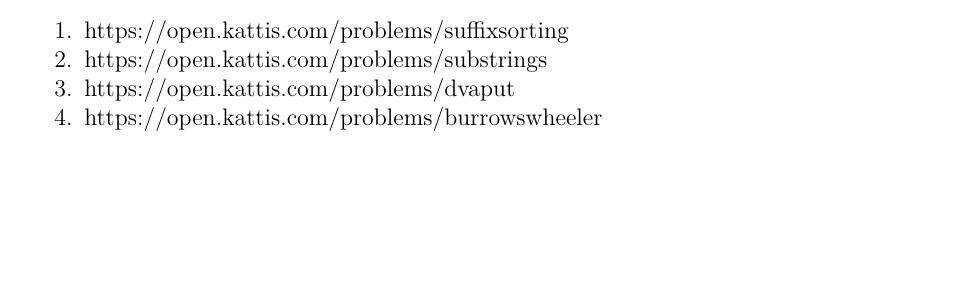
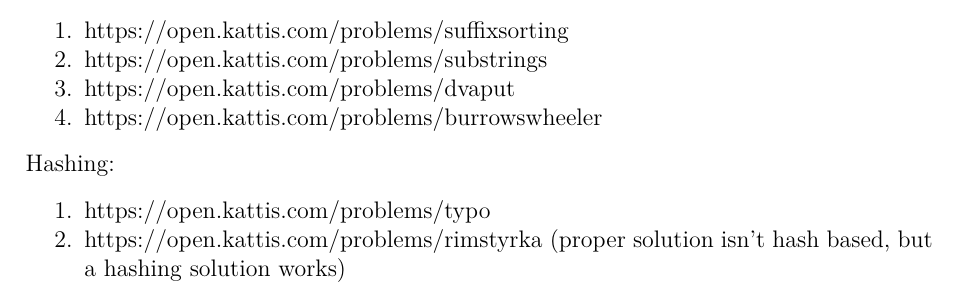
Before and after one commit to JarateKing/Competitive-Programming-Textbook, a LaTeX document (main.tex, which reads chapters/string-problems.tex): part of page 73 of 83, cut so that both start at the same text, the shorter picture padded with empty space. Compiled offline with pdfLaTeX.

Commit message:
added hashing problems

```diff
--- a/chapters/string-problems.tex
+++ b/chapters/string-problems.tex
@@ -144,3 +144,9 @@
 \item https://open.kattis.com/problems/dvaput
 \item https://open.kattis.com/problems/burrowswheeler
 \end{enumerate}
+
+Hashing:
+\begin{enumerate}
+\item https://open.kattis.com/problems/typo
+\item https://open.kattis.com/problems/rimstyrka (proper solution isn't hash based, but a hashing solution works)
+\end{enumerate}
```
